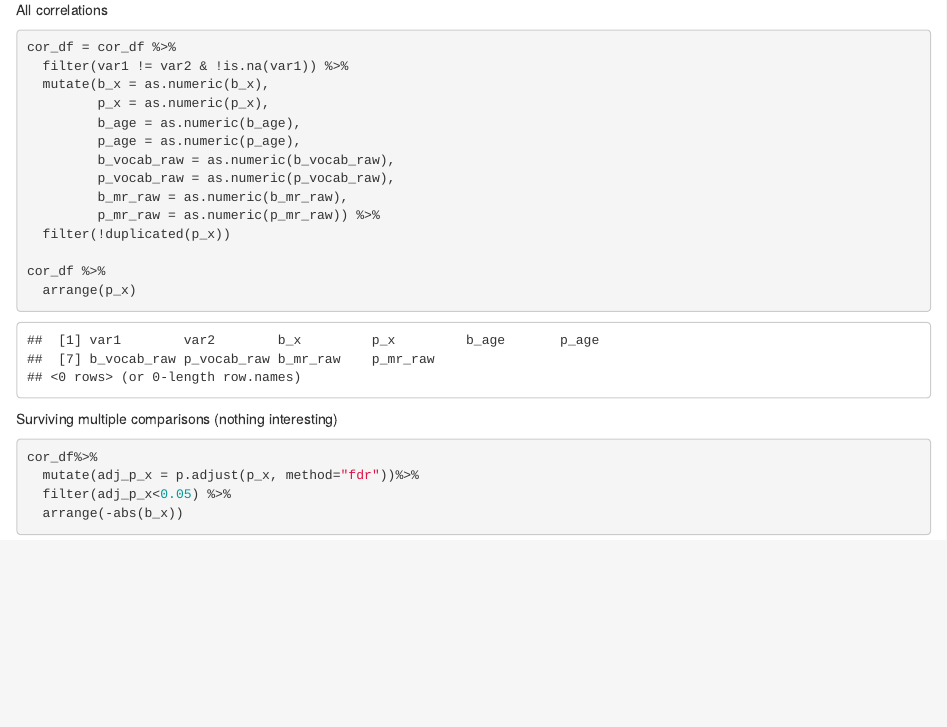
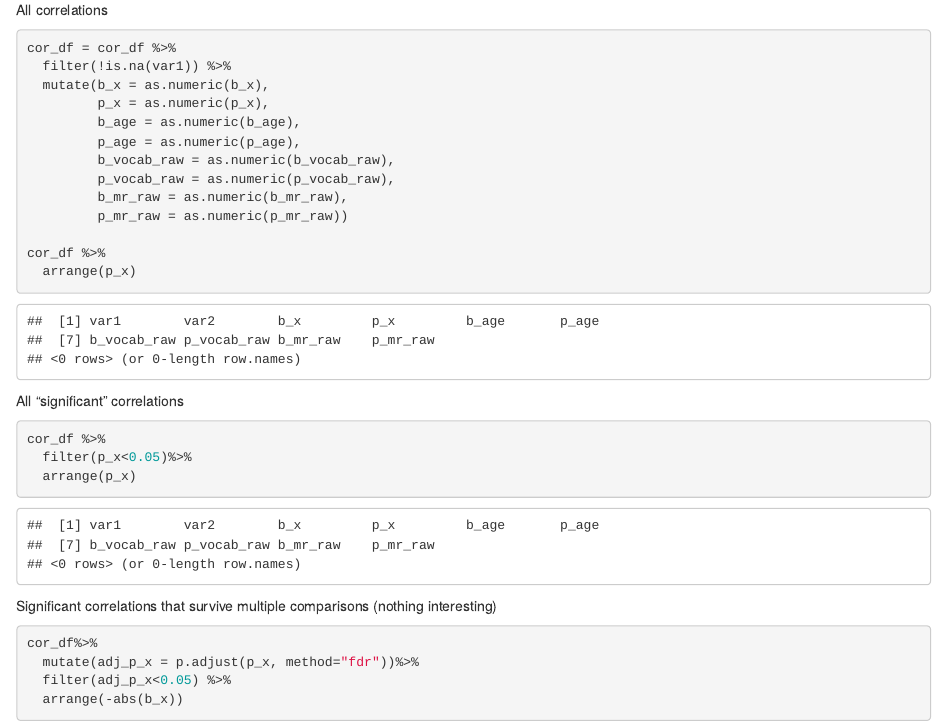
Before and after one commit to arudolph26/DevStudy_Analyses, an R Markdown document (code/analysis_nbs/DevStudy_Other_Behavior.Rmd): the page in a window 1100 px wide, from 1280 px down before the commit and from 1260 px down after it, so that both start at the same text. Rendered offline with R 4.5, knitr and Pandoc, with nearby package versions; some code elsewhere in the file could not run offline.

Commit message:
looking at all correlations across behavior

````diff
--- a/code/analysis_nbs/DevStudy_Other_Behavior.Rmd
+++ b/code/analysis_nbs/DevStudy_Other_Behavior.Rmd
@@ -62,7 +61,7 @@ All correlations
 
 ```{r}
 cor_df = cor_df %>%
-  filter(var1 != var2 & !is.na(var1)) %>%
+  filter(!is.na(var1)) %>%
   mutate(b_x = as.numeric(b_x),
          p_x = as.numeric(p_x),
          b_age = as.numeric(b_age),
@@ -70,14 +69,21 @@ cor_df = cor_df %>%
          b_vocab_raw = as.numeric(b_vocab_raw),
          p_vocab_raw = as.numeric(p_vocab_raw),
          b_mr_raw = as.numeric(b_mr_raw),
-         p_mr_raw = as.numeric(p_mr_raw)) %>%
-  filter(!duplicated(p_x))
+         p_mr_raw = as.numeric(p_mr_raw))
 
 cor_df %>%
   arrange(p_x)
 ```
 
-Surviving multiple comparisons (nothing interesting)
+All "significant" correlations
+
+```{r}
+cor_df %>%
+  filter(p_x<0.05)%>%
+  arrange(p_x)
+```
+
+Significant correlations that survive multiple comparisons (nothing interesting)
 
 ```{r}
 cor_df%>%
````
Also changed, not shown: code/analysis_nbs/DevStudy_Other_Behavior.Rmd (11 more changed lines).
